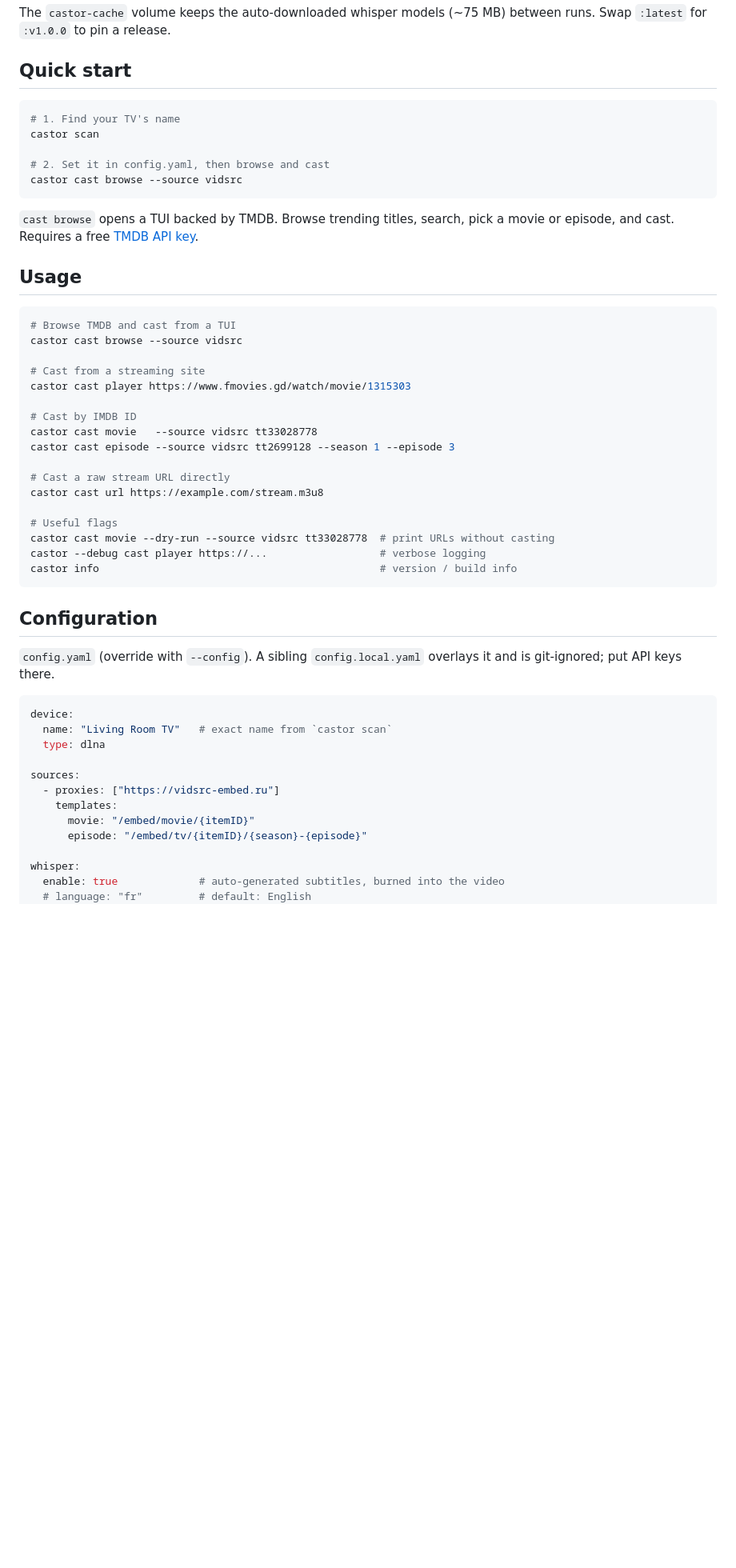
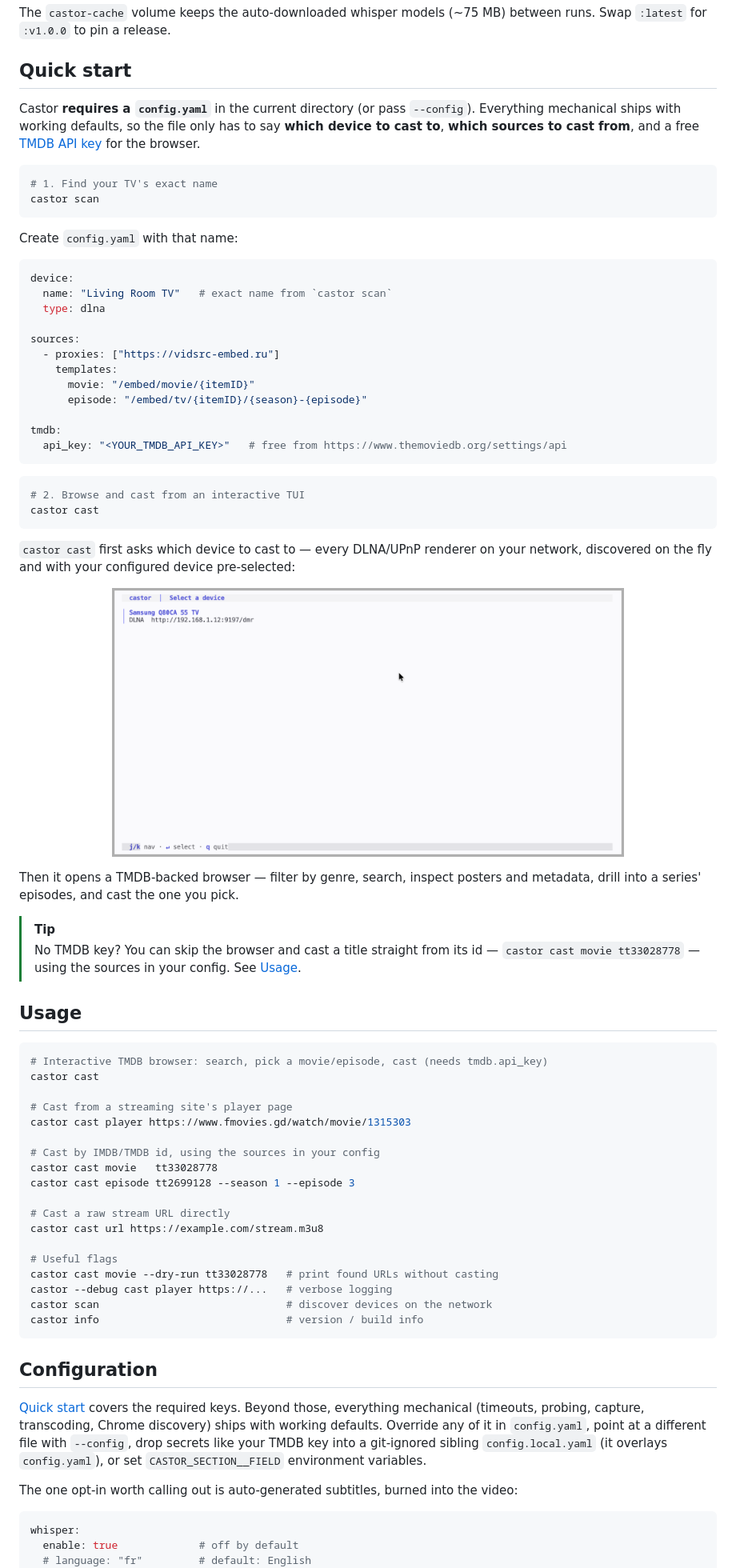
Before and after one commit to DonchoMinkov/castor, a Markdown page: README.md, the part around one of its changes. Shown at 80% size. Drawn GitHub-style; pictures changed too: .github/images/screen-devices.png (added); blank space fills up the shorter version.

Commit message:
docs(readme): fix stale commands, add config quickstart and screenshots
- drop removed `cast browse`/`--source` references; the interactive TMDB
  browser is now the default `castor cast` action
- lead Quick start with a minimal working config (device + sources + TMDB key)
  and state that a config.yaml is required
- add framed device-picker and browse TUI screenshots
- fix the same stale `cast browse` comment in config.yaml

Co-Authored-By: Claude Opus 4.8 (1M context) <noreply@anthropic.com>

````diff
--- a/README.md
+++ b/README.md
@@ -87,43 +93,14 @@ The `castor-cache` volume keeps the auto-downloaded whisper models (~75 MB) betw
 
 ## Quick start
 
+Castor **requires a `config.yaml`** in the current directory (or pass `--config`). Everything mechanical ships with working defaults, so the file only has to say **which device to cast to**, **which sources to cast from**, and a free [TMDB API key](https://www.themoviedb.org/settings/api) for the browser.
+
 ```sh
-# 1. Find your TV's name
+# 1. Find your TV's exact name
 castor scan
-
-# 2. Set it in config.yaml, then browse and cast
-castor cast browse --source vidsrc
 ```
 
-`cast browse` opens a TUI backed by TMDB. Browse trending titles, search, pick a movie or episode, and cast. Requires a free [TMDB API key](https://www.themoviedb.org/settings/api).
-
-
-## Usage
-
-```sh
-# Browse TMDB and cast from a TUI
-castor cast browse --source vidsrc
-
-# Cast from a streaming site
-castor cast player https://www.fmovies.gd/watch/movie/1315303
-
-# Cast by IMDB ID
-castor cast movie   --source vidsrc tt33028778
-castor cast episode --source vidsrc tt2699128 --season 1 --episode 3
-
-# Cast a raw stream URL directly
-castor cast url https://example.com/stream.m3u8
-
-# Useful flags
-castor cast movie --dry-run --source vidsrc tt33028778  # print URLs without casting
-castor --debug cast player https://...                  # verbose logging
-castor info                                             # version / build info
-```
-
-
-## Configuration
-
-`config.yaml` (override with `--config`). A sibling `config.local.yaml` overlays it and is git-ignored; put API keys there.
+Create `config.yaml` with that name:
 
 ```yaml
 device:
@@ -136,7 +113,59 @@ sources:
       movie: "/embed/movie/{itemID}"
       episode: "/embed/tv/{itemID}/{season}-{episode}"
 
+tmdb:
+  api_key: "<YOUR_TMDB_API_KEY>"   # free from https://www.themoviedb.org/settings/api
+```
+
+```sh
+# 2. Browse and cast from an interactive TUI
+castor cast
+```
+
+`castor cast` first asks which device to cast to — every DLNA/UPnP renderer on your network, discovered on the fly and with your configured device pre-selected:
+
+<p align="center">
+  <img src=".github/images/screen-devices.png" alt="Selecting a cast target in the castor TUI" width="640"/>
+</p>
+
+Then it opens a TMDB-backed browser — filter by genre, search, inspect posters and metadata, drill into a series' episodes, and cast the one you pick.
+
+> [!TIP]
+> No TMDB key? You can skip the browser and cast a title straight from its id — `castor cast movie tt33028778` — using the sources in your config. See [Usage](#usage).
+
+
+## Usage
+
+```sh
+# Interactive TMDB browser: search, pick a movie/episode, cast (needs tmdb.api_key)
+castor cast
+
+# Cast from a streaming site's player page
+castor cast player https://www.fmovies.gd/watch/movie/1315303
+
+# Cast by IMDB/TMDB id, using the sources in your config
+castor cast movie   tt33028778
+castor cast episode tt2699128 --season 1 --episode 3
+
+# Cast a raw stream URL directly
+castor cast url https://example.com/stream.m3u8
+
+# Useful flags
+castor cast movie --dry-run tt33028778   # print found URLs without casting
+castor --debug cast player https://...   # verbose logging
+castor scan                              # discover devices on the network
+castor info                              # version / build info
+```
+
+
+## Configuration
+
+[Quick start](#quick-start) covers the required keys. Beyond those, everything mechanical (timeouts, probing, capture, transcoding, Chrome discovery) ships with working defaults. Override any of it in `config.yaml`, point at a different file with `--config`, drop secrets like your TMDB key into a git-ignored sibling `config.local.yaml` (it overlays `config.yaml`), or set `CASTOR_SECTION__FIELD` environment variables.
+
+The one opt-in worth calling out is auto-generated subtitles, burned into the video:
+
+```yaml
 whisper:
-  enable: true             # auto-generated subtitles, burned into the video
+  enable: true             # off by default
   # language: "fr"         # default: English
   # model_path: ""         # default: ggml-tiny.en (~75 MB, auto-downloaded)
````
Also changed, not shown: other parts of README.md (+6 -3 lines), .github/images/screen-selection.png (added), 1 other file.
